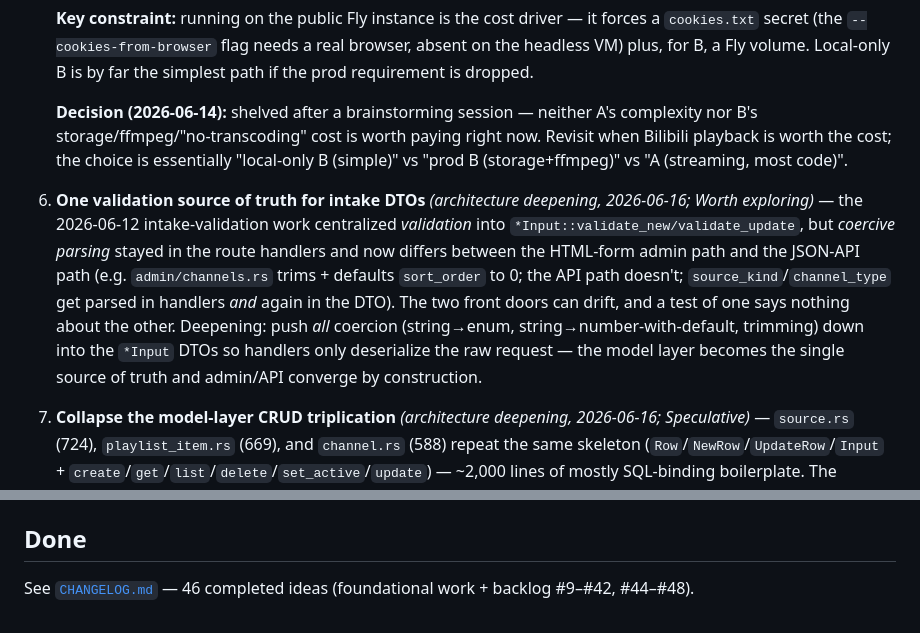
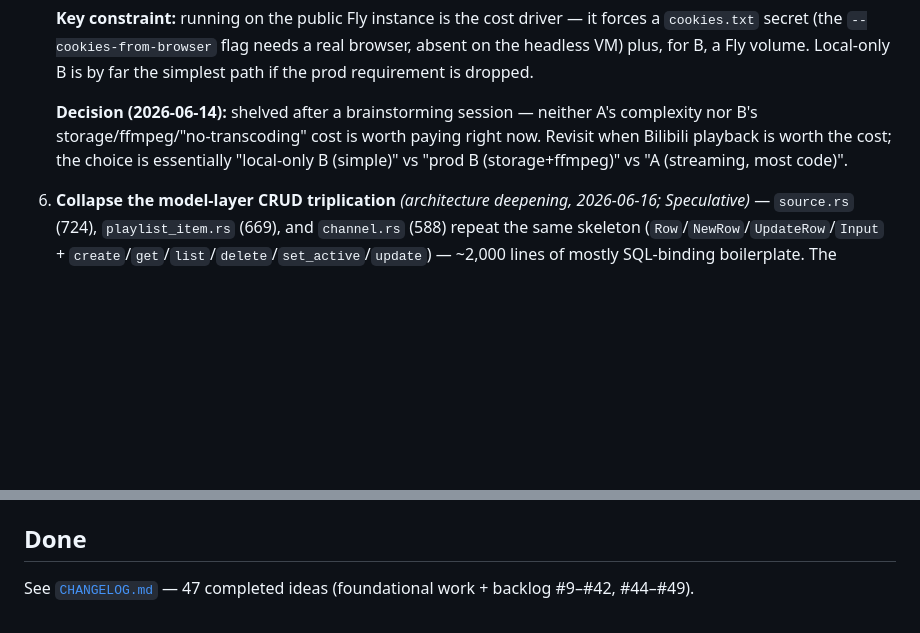
Before and after one commit to Wkkkkk/MyTV, a Markdown page: docs/IDEAS.md, 2 parts joined by grey strips. GitHub-like rendering; blank space fills up the shorter version.

Commit message:
docs: mark idea #49 done (intake coercion source of truth)
Co-Authored-By: Claude Opus 4.8 (1M context) <noreply@anthropic.com>

```diff
--- a/docs/IDEAS.md
+++ b/docs/IDEAS.md
@@ -22,8 +22,6 @@ Active backlog of potential improvements. Completed ideas move to
 
     **Decision (2026-06-14):** shelved after a brainstorming session — neither A's complexity nor B's storage/ffmpeg/"no-transcoding" cost is worth paying right now. Revisit when Bilibili playback is worth the cost; the choice is essentially "local-only B (simple)" vs "prod B (storage+ffmpeg)" vs "A (streaming, most code)".
 
-49. **One validation source of truth for intake DTOs** *(architecture deepening, 2026-06-16; Worth exploring)* — the 2026-06-12 intake-validation work centralized *validation* into `*Input::validate_new/validate_update`, but *coercive parsing* stayed in the route handlers and now differs between the HTML-form admin path and the JSON-API path (e.g. `admin/channels.rs` trims + defaults `sort_order` to 0; the API path doesn't; `source_kind`/`channel_type` get parsed in handlers *and* again in the DTO). The two front doors can drift, and a test of one says nothing about the other. Deepening: push *all* coercion (string→enum, string→number-with-default, trimming) down into the `*Input` DTOs so handlers only deserialize the raw request — the model layer becomes the single source of truth and admin/API converge by construction.
-
 50. **Collapse the model-layer CRUD triplication** *(architecture deepening, 2026-06-16; Speculative)* — `source.rs` (724), `playlist_item.rs` (669), and `channel.rs` (588) repeat the same skeleton (`Row`/`NewRow`/`UpdateRow`/`Input` + `create`/`get`/`list`/`delete`/`set_active`/`update`) — ~2,000 lines of mostly SQL-binding boilerplate. The duplication already hides a hazard: `model::update_health_sql` takes the table name as `&'static str` and `format!`s it into SQL, shared across two tables whose health columns differ — an unmirrored field change fails silently. **Tension:** SQLx's compile-time-checked `query_as!` needs *literal* SQL, so a fully generic `CrudModel<T>` trait would trade checked queries for runtime `format!` strings (the very pattern `update_health_sql` shows). Any deepening must keep compile-time checking — likely a *macro* expanding per-table literal queries, not a runtime-generic trait. Low-risk first step: retire the string-parameterized `update_health_sql` for two checked queries, killing the silent-skew hazard without touching the rest. (Candidate #5 from the round — unify HLS+MPD manifest rewriting — was *not* recorded; it risked a forced abstraction and needs a spike first.)
 
 51. **Redesign the player overlay — VOD-on-demand fit + mobile/touch** — the player overlay (`#player-toolbar` in `templates/guide.html`, plus the player/keyboard logic in `templates/base.html` ~L667–820) was designed around keyboard-driven live/`vod_loop` viewing and fits poorly elsewhere. Two problems: **(1) VOD-on-demand compatibility** — the overlay's model is up/down *channel* navigation (`↑`/`↓`), and seek (`←`/`→`) is gated to `vod_loop` only (`currentChannel.channel_type !== 'vod_loop'` returns early), so on-demand channels — which are really *playlist* navigation (prev/next item via the `☰` panel) — get a toolbar built for a different interaction model; the controls and the playlist panel don't form one coherent scheme. **(2) Mobile / no keyboard** — every primary interaction is a key press (Space play/pause, `↑`/`↓` channel, `←`/`→` seek, `F` fullscreen), and the only on-screen affordances are the small toolbar glyphs (`✕ ↑ ↓ ☰ ?`); there's no touch-friendly seek, no swipe/tap navigation, and the help overlay only lists keyboard shortcuts — useless on a phone. Redesign the overlay around touch-first, channel-type-aware controls (distinct affordances for live vs. vod_loop vs. vod_on_demand) with keyboard shortcuts as an enhancement rather than the primary path. Needs a brainstorming/design pass before implementation.
@@ -34,4 +32,4 @@ Active backlog of potential improvements. Completed ideas move to
 
 ## Done
 
-See [`CHANGELOG.md`](CHANGELOG.md) — 46 completed ideas (foundational work + backlog #9–#42, #44–#48).
+See [`CHANGELOG.md`](CHANGELOG.md) — 47 completed ideas (foundational work + backlog #9–#42, #44–#49).
```
Also changed, not shown: docs/CHANGELOG.md (+4 -0 lines).
